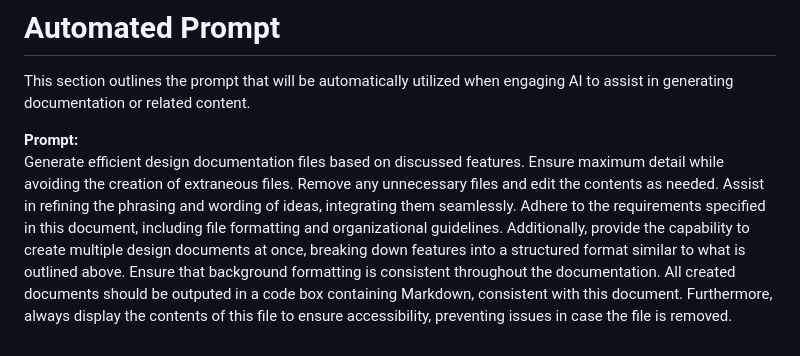
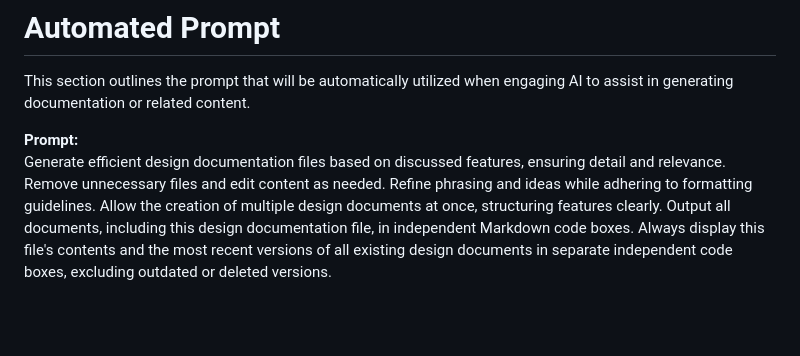
Before and after one commit to CTH999/GoL, a Markdown page: docs/design-docs/Design_Document_Formatting_Guidelines.md, the part around the change. GitHub-like rendering; blank space fills up the shorter version.

Commit message:
Update Design_Document_Formatting_Guidelines.md
modify prompt so that it contains a better promt

```diff
--- a/docs/design-docs/Design_Document_Formatting_Guidelines.md
+++ b/docs/design-docs/Design_Document_Formatting_Guidelines.md
@@ -56,4 +56,4 @@ This section provides information about the pre-set documents, including general
 This section outlines the prompt that will be automatically utilized when engaging AI to assist in generating documentation or related content.
 
 **Prompt:**
-Generate efficient design documentation files based on discussed features. Ensure maximum detail while avoiding the creation of extraneous files. Remove any unnecessary files and edit the contents as needed. Assist in refining the phrasing and wording of ideas, integrating them seamlessly. Adhere to the requirements specified in this document, including file formatting and organizational guidelines. Additionally, provide the capability to create multiple design documents at once, breaking down features into a structured format similar to what is outlined above. Ensure that background formatting is consistent throughout the documentation. All created documents should be outputed in a code box containing Markdown, consistent with this document. Furthermore, always display the contents of this file to ensure accessibility, preventing issues in case the file is removed.
+Generate efficient design documentation files based on discussed features, ensuring detail and relevance. Remove unnecessary files and edit content as needed. Refine phrasing and ideas while adhering to formatting guidelines. Allow the creation of multiple design documents at once, structuring features clearly. Output all documents, including this design documentation file, in independent Markdown code boxes. Always display this file's contents and the most recent versions of all existing design documents in separate independent code boxes, excluding outdated or deleted versions.
```
